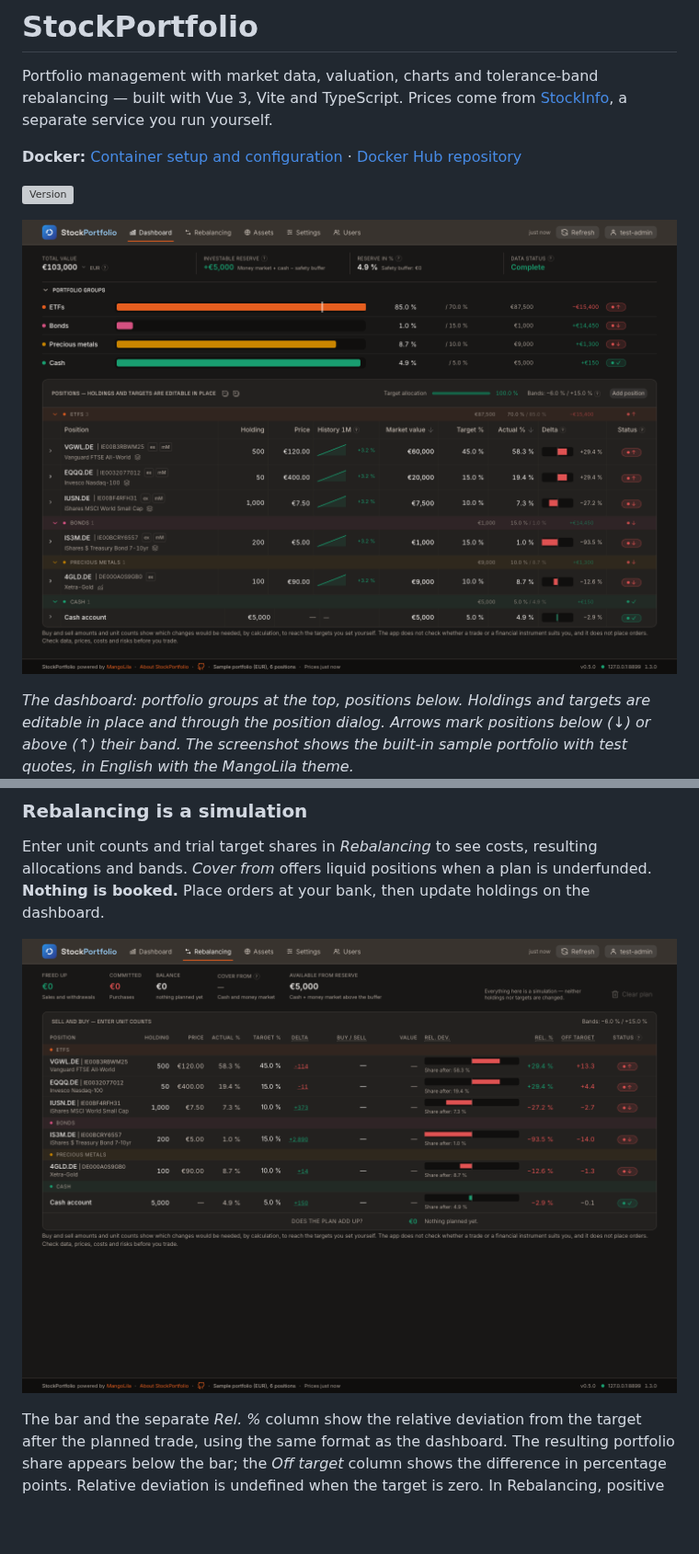
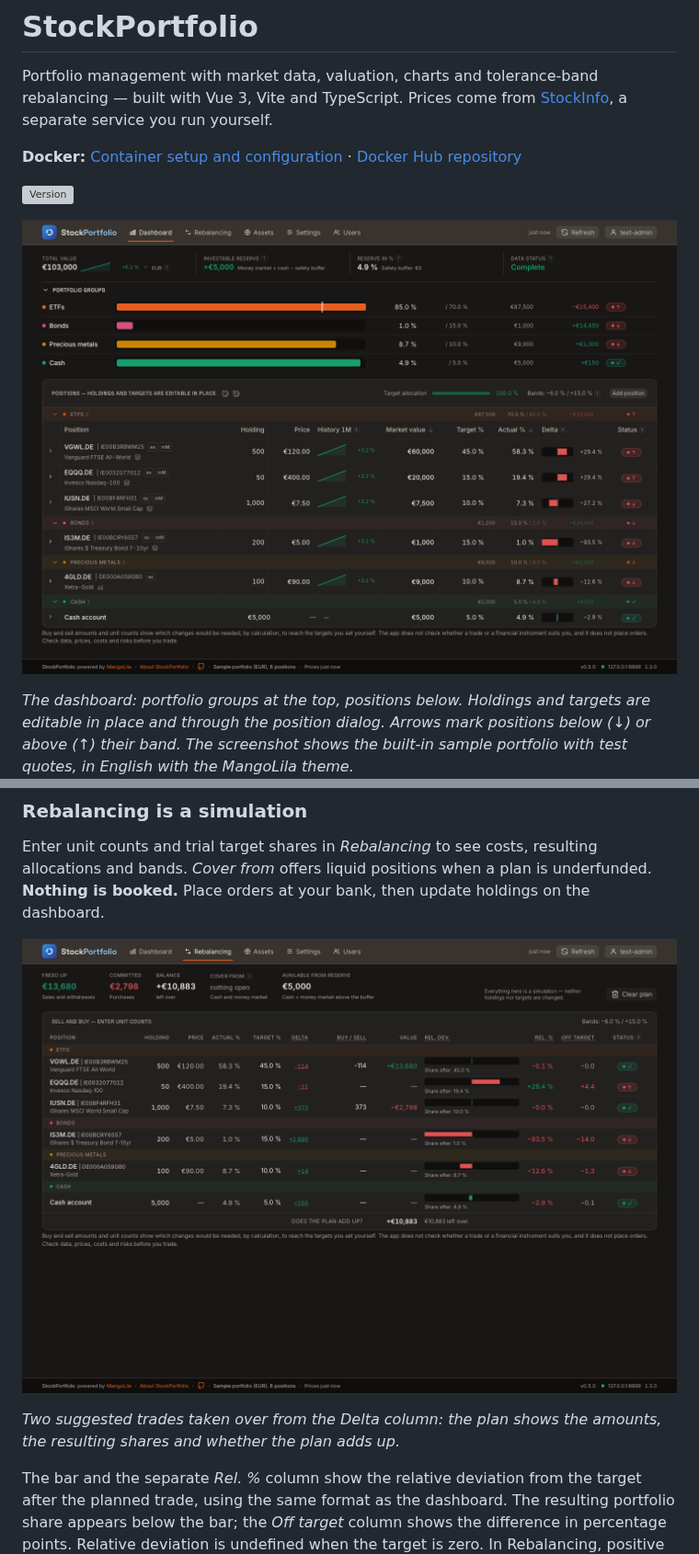
Before and after one commit to MikeMitterer/stockportfolio, a Markdown page: README.md, 2 parts joined by grey strips. Shown at 92% size. Rendered like a GitHub page; pictures changed too: docs/images/dashboard.png, docs/images/rebalancing.png; blank space fills up the shorter version; grey boxes are pictures that could not be loaded.

```diff
--- a/README.md
+++ b/README.md
@@ -238,6 +238,9 @@ update holdings on the dashboard.
 
 ![Rebalancing simulation](docs/images/rebalancing.png)
 
+_Two suggested trades taken over from the Delta column: the plan shows the
+amounts, the resulting shares and whether the plan adds up._
+
 The bar and the separate _Rel. %_ column show the relative deviation from the target after
 the planned trade, using the same format as the dashboard. The resulting
 portfolio share appears below the bar; the _Off target_ column shows the difference
```
Also changed, not shown: other parts of README.md (+3 -2 lines), docs/images/login.png, docs/images/user-admin.png, 1 other file.
